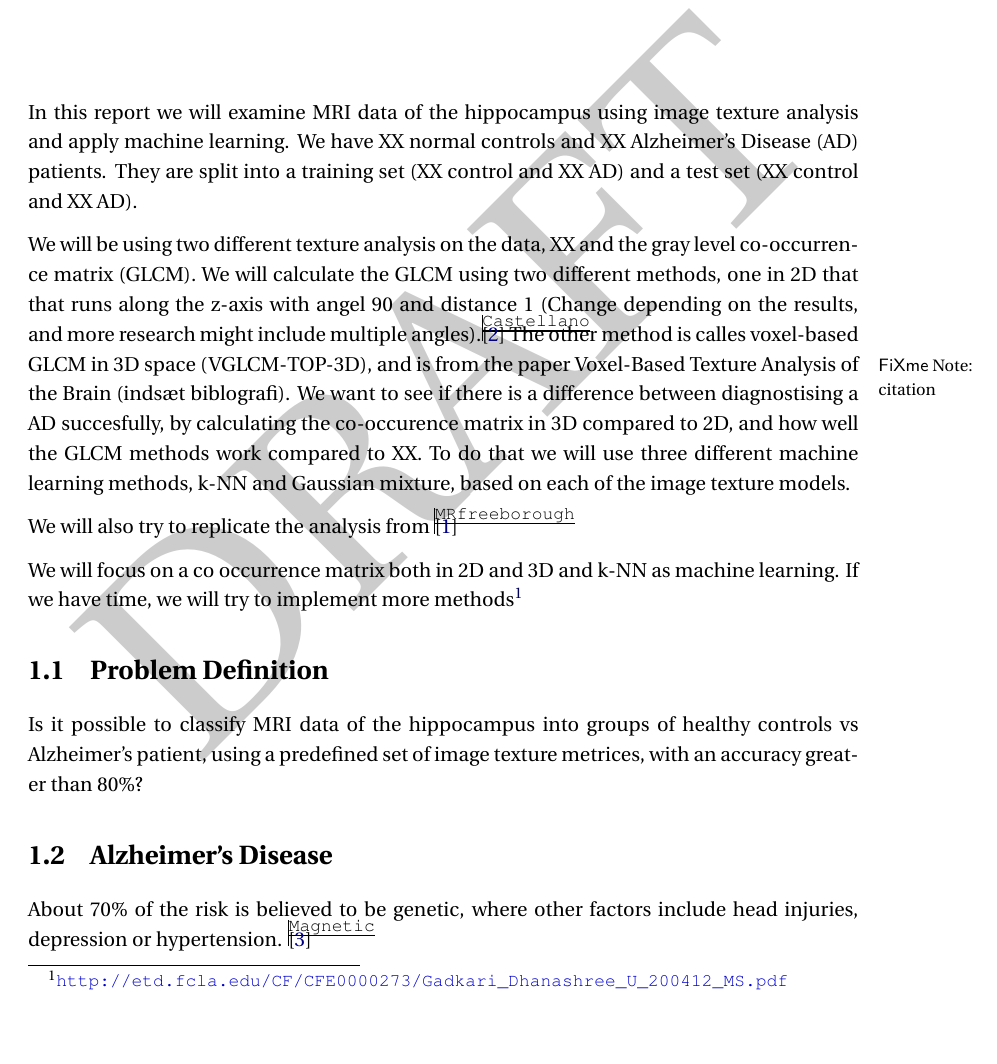
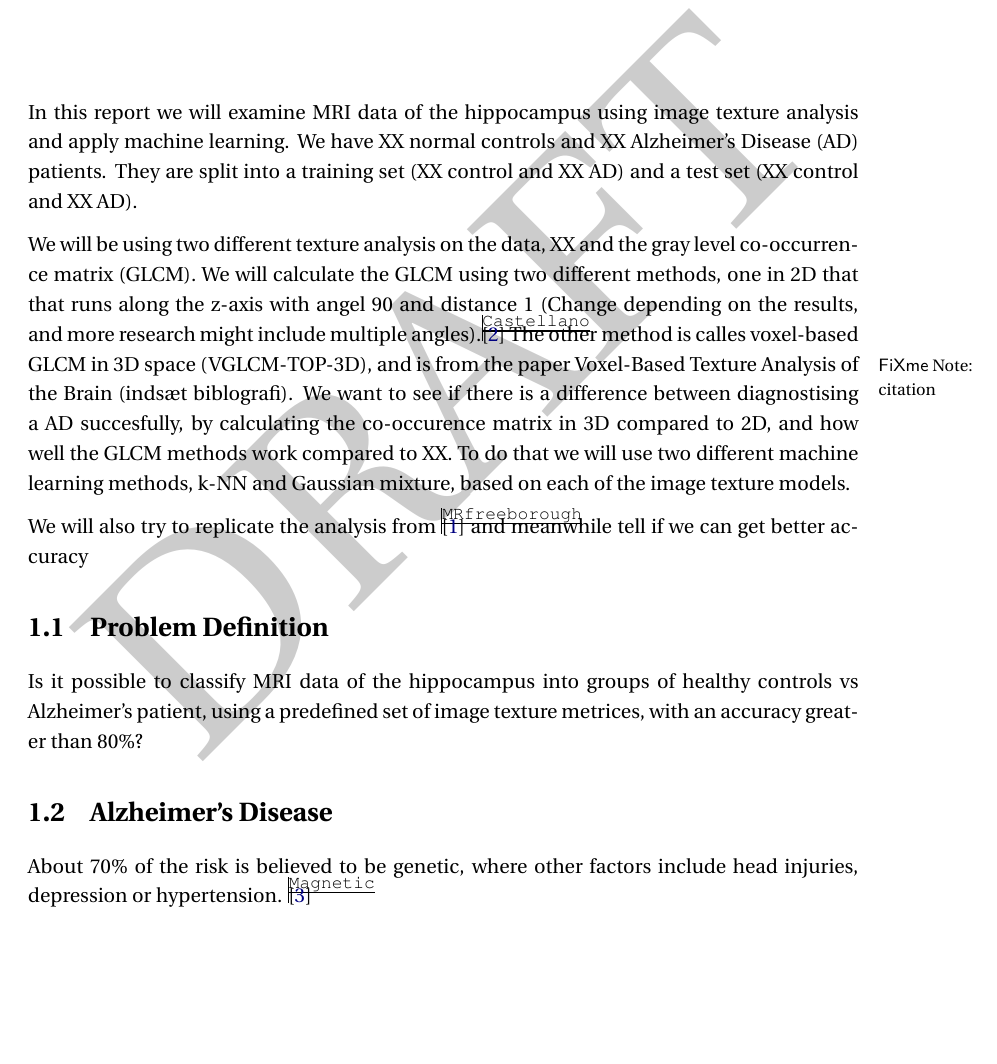
Before and after one commit to kazyka/Bachelor, a LaTeX document (Latex/Main.tex, which reads Latex/chapters/Intro/Intro.tex): part of page 7 of 11, cut so that both start at the same text. Compiled offline with pdfLaTeX.

Commit message:
rdy to midteamr?

```diff
--- a/Latex/chapters/Intro/Intro.tex
+++ b/Latex/chapters/Intro/Intro.tex
@@ -6,11 +6,11 @@ We will be using two different texture analysis on the data, XX and the gray lev
 We will calculate the GLCM using two different methods, one in 2D that that runs along the z-axis with angel 90 and distance 1 (Change depending on the results, and more research might include multiple angles).\cite{Castellano}
 The other method is calles voxel-based GLCM in 3D\fxnote{citation} space (VGLCM-TOP-3D), and is from the paper Voxel-Based Texture Analysis of the Brain (indsæt biblografi).
 We want to see if there is a difference between diagnostising a AD succesfully, by calculating the co-occurence matrix in 3D compared to 2D, and how well the GLCM methods work
-compared to XX. To do that we will use three different machine learning methods, k-NN and Gaussian mixture, based on each of the image texture models.
+compared to XX. To do that we will use two different machine learning methods, k-NN and Gaussian mixture, based on each of the image texture models.
 
-We will also try to replicate the analysis from \cite{MRfreeborough}
+We will also try to replicate the analysis from \cite{MRfreeborough} and meanwhile tell if we can get better accuracy
 
-We will focus on a co occurrence matrix both in 2D and 3D and k-NN as machine learning. If we have time, we will try to implement more methods\footnote{\url{http://etd.fcla.edu/CF/CFE0000273/Gadkari_Dhanashree_U_200412_MS.pdf}}
+%We will focus on a co occurrence matrix both in 2D and 3D and k-NN as machine learning. If we have time, we will try to implement more methods\footnote{\url{http://etd.fcla.edu/CF/CFE0000273/Gadkari_Dhanashree_U_200412_MS.pdf}}
 
 \section{Problem Definition}
 
```
Also changed, not shown: Latex/Main.pdf, 3 other files.
